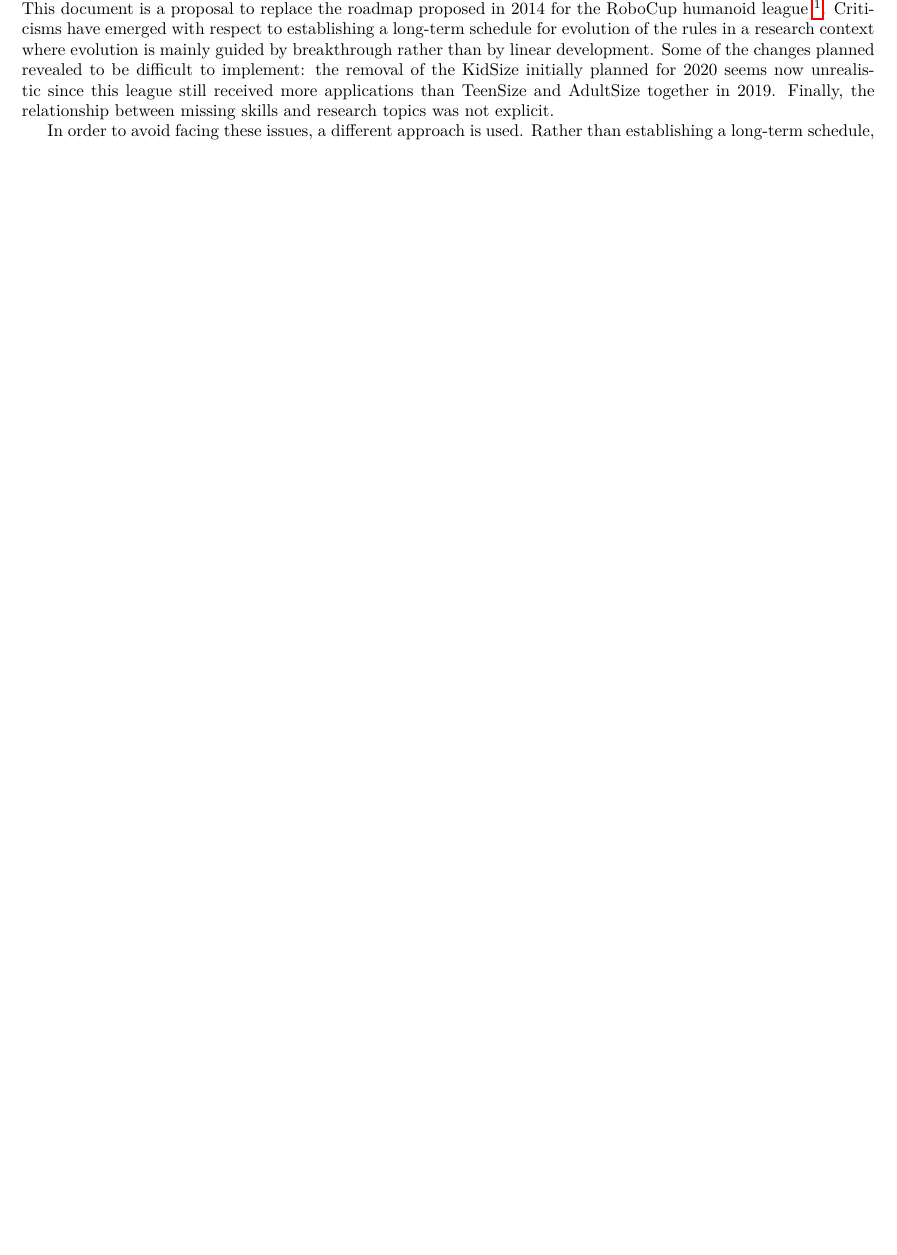
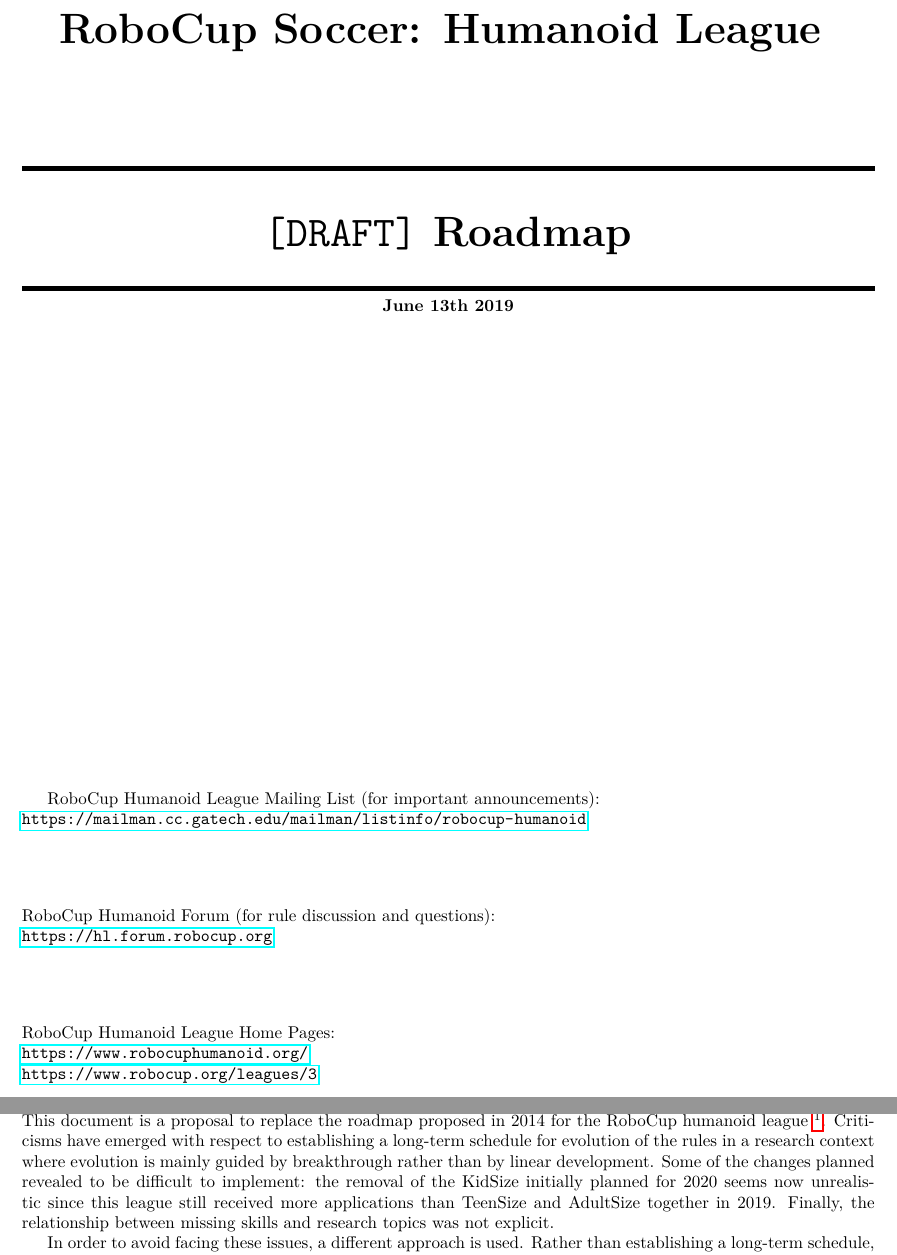
Before and after one commit to RoboCup-Humanoid-TC/roadmap_hl, a LaTeX document (roadmap.tex): part of page 1 of 13 before the commit and two parts of pages 1 and 2 of 14 after it, the two joined at a grey line, cut at the place of the change, the shorter picture padded with empty space. Compiled offline with pdfLaTeX.

Commit message:
Adding 1st page

```diff
--- a/roadmap.tex
+++ b/roadmap.tex
@@ -27,6 +27,36 @@
 \usepackage{hyperref}
 
 \begin{document}
+
+
+\begin{center}
+  {\Huge \bfseries
+    RoboCup Soccer: Humanoid League
+    \vspace{\stretch{1}}\\
+    \rule{\textwidth}{0.1cm}\\
+    \vspace{0.5cm}
+    \verb![DRAFT]! Roadmap\\
+    \vspace{0.5cm}
+    \rule{\textwidth}{0.1cm}
+  }
+  \vspace{\stretch{4}}
+  {\bfseries June 13th 2019}
+\end{center}
+
+\vspace{\stretch{2}}
+RoboCup Humanoid League Mailing List (for important announcements):\\
+\url{https://mailman.cc.gatech.edu/mailman/listinfo/robocup-humanoid}
+\vspace{\stretch{1}}\\
+RoboCup Humanoid Forum (for rule discussion and questions):\\
+\url{https://hl.forum.robocup.org}
+\vspace{\stretch{1}}\\
+RoboCup Humanoid League Home Pages:\\
+\url{https://www.robocuphumanoid.org/}\\
+\url{https://www.robocup.org/leagues/3}\\
+\vspace{\stretch{1}}
+
+\clearpage
+
 
 \section{Introduction}
 
```
